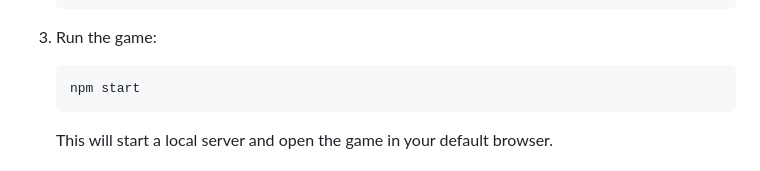
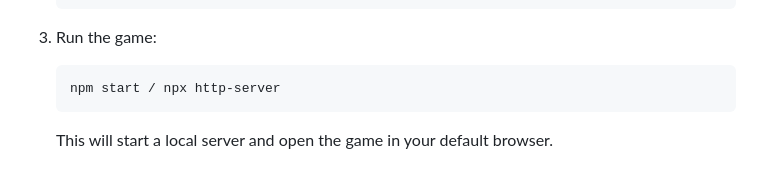
Before and after one commit to Aniket-373/Catch-The-Grimace-Shake, a Markdown page: README.md, the part around the change. Rendered like a GitHub page.

````diff
--- a/README.md
+++ b/README.md
@@ -32,7 +32,7 @@ A simple game built with Phaser where the player catches falling Grimace Shakes
 
 3. Run the game:
    ```bash
-   npm start
+   npm start / npx http-server
    ```
 
    This will start a local server and open the game in your default browser.
````
